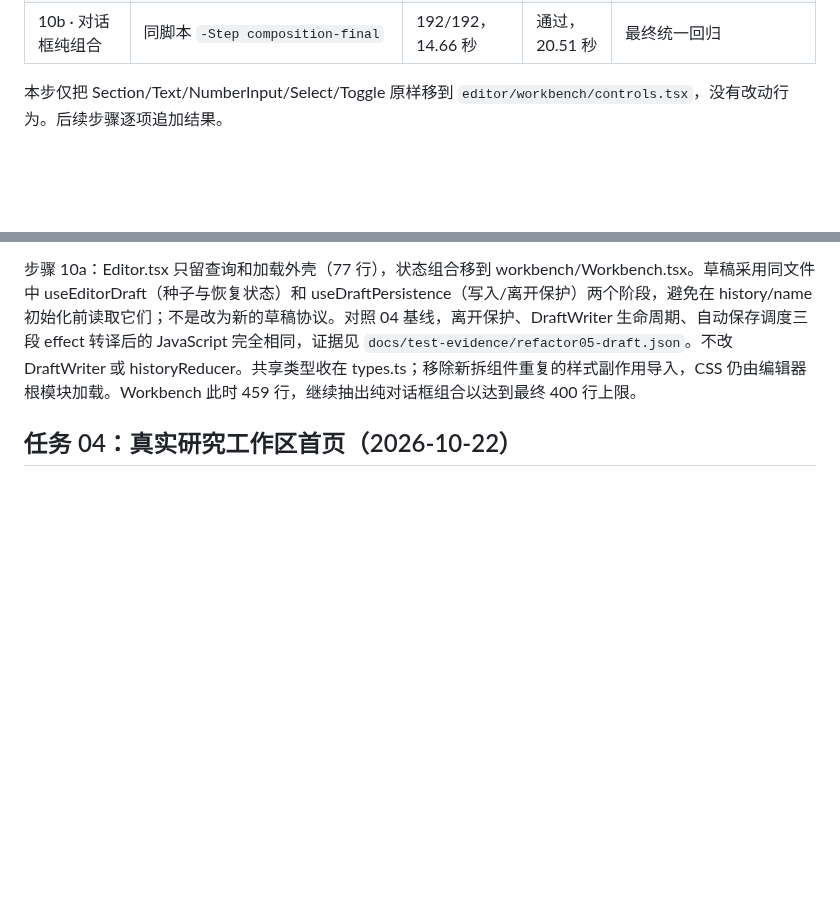
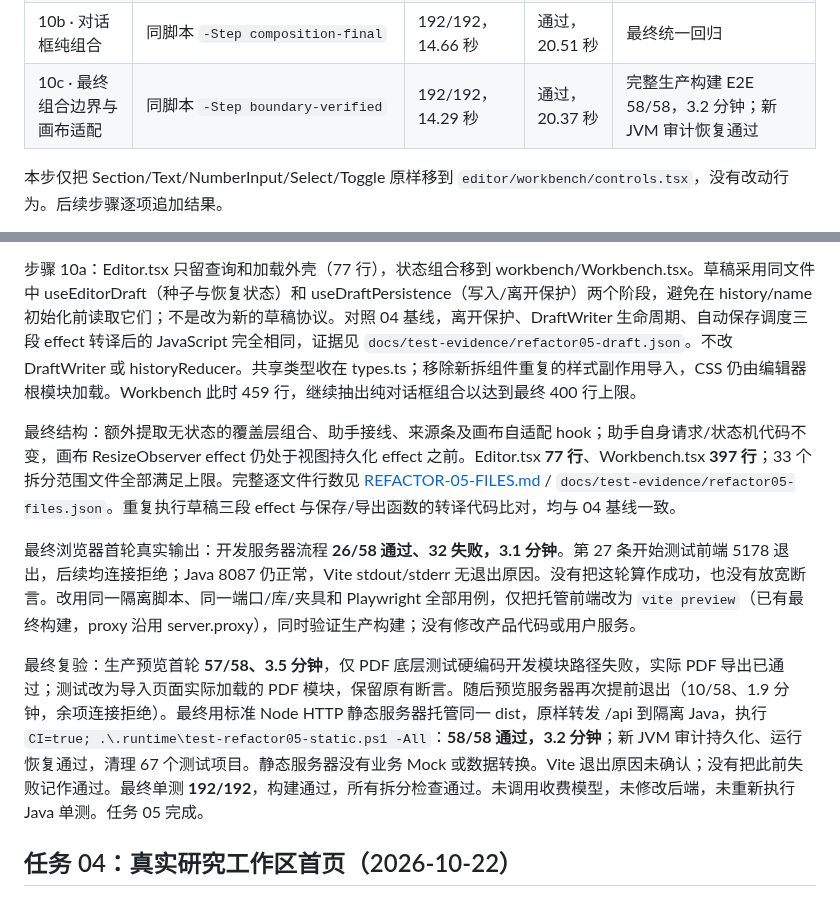
Before and after one commit to chen0206a/figtide, a Markdown page: docs/TEST-RESULTS.md, 2 parts joined by grey strips. Rendered like a GitHub page; blank space fills up the shorter version.

Commit message:
refactor(05): finish editor composition and preserve draft behavior

```diff
--- a/docs/TEST-RESULTS.md
+++ b/docs/TEST-RESULTS.md
@@ -25,6 +25,7 @@
 | 9g · 状态栏 | 同脚本 -Step statusbar | 192/192，14.17s | 通过，20.25s | 最终统一回归 |
 | 10a · 草稿 hooks 与组合外壳 | 同脚本 `-Step draft-final` | 192/192，14.53 秒 | 通过，21.04 秒 | 最终统一回归 |
 | 10b · 对话框纯组合 | 同脚本 `-Step composition-final` | 192/192，14.66 秒 | 通过，20.51 秒 | 最终统一回归 |
+| 10c · 最终组合边界与画布适配 | 同脚本 `-Step boundary-verified` | 192/192，14.29 秒 | 通过，20.37 秒 | 完整生产构建 E2E 58/58，3.2 分钟；新 JVM 审计恢复通过 |
 
 本步仅把 Section/Text/NumberInput/Select/Toggle 原样移到 `editor/workbench/controls.tsx`，没有改动行为。后续步骤逐项追加结果。
 
@@ -41,6 +42,12 @@
 任务文件提到 refinements 的“另存副本”需要改成菜单，但实际该调用位于冲突 Dialog 内，必须保留其按钮与流程；因此该断言不变，另外新增菜单 E2E。无后端或助手业务修改。
 
 步骤 10a：Editor.tsx 只留查询和加载外壳（77 行），状态组合移到 workbench/Workbench.tsx。草稿采用同文件中 useEditorDraft（种子与恢复状态）和 useDraftPersistence（写入/离开保护）两个阶段，避免在 history/name 初始化前读取它们；不是改为新的草稿协议。对照 04 基线，离开保护、DraftWriter 生命周期、自动保存调度三段 effect 转译后的 JavaScript 完全相同，证据见 `docs/test-evidence/refactor05-draft.json`。不改 DraftWriter 或 historyReducer。共享类型收在 types.ts；移除新拆组件重复的样式副作用导入，CSS 仍由编辑器根模块加载。Workbench 此时 459 行，继续抽出纯对话框组合以达到最终 400 行上限。
+
+最终结构：额外提取无状态的覆盖层组合、助手接线、来源条及画布自适配 hook；助手自身请求/状态机代码不变，画布 ResizeObserver effect 仍处于视图持久化 effect 之前。Editor.tsx **77 行**、Workbench.tsx **397 行**；33 个拆分范围文件全部满足上限。完整逐文件行数见 [REFACTOR-05-FILES.md](REFACTOR-05-FILES.md) / `docs/test-evidence/refactor05-files.json`。重复执行草稿三段 effect 与保存/导出函数的转译代码比对，均与 04 基线一致。
+
+最终浏览器首轮真实输出：开发服务器流程 **26/58 通过、32 失败，3.1 分钟**。第 27 条开始测试前端 5178 退出，后续均连接拒绝；Java 8087 仍正常，Vite stdout/stderr 无退出原因。没有把这轮算作成功，也没有放宽断言。改用同一隔离脚本、同一端口/库/夹具和 Playwright 全部用例，仅把托管前端改为 `vite preview`（已有最终构建，proxy 沿用 server.proxy），同时验证生产构建；没有修改产品代码或用户服务。
+
+最终复验：生产预览首轮 **57/58、3.5 分钟**，仅 PDF 底层测试硬编码开发模块路径失败，实际 PDF 导出已通过；测试改为导入页面实际加载的 PDF 模块，保留原有断言。随后预览服务器再次提前退出（10/58、1.9 分钟，余项连接拒绝）。最终用标准 Node HTTP 静态服务器托管同一 dist，原样转发 /api 到隔离 Java，执行 `CI=true; .\.runtime\test-refactor05-static.ps1 -All`：**58/58 通过，3.2 分钟**；新 JVM 审计持久化、运行恢复通过，清理 67 个测试项目。静态服务器没有业务 Mock 或数据转换。Vite 退出原因未确认；没有把此前失败记作通过。最终单测 **192/192**，构建通过，所有拆分检查通过。未调用收费模型，未修改后端，未重新执行 Java 单测。任务 05 完成。
 
 ## 任务 04：真实研究工作区首页（2026-10-22）
 
```
Also changed, not shown: docs/REFACTOR-05-FILES.md (added, +39 -0 lines), docs/screenshots/refactor-05-editor.png, 7 other files.
